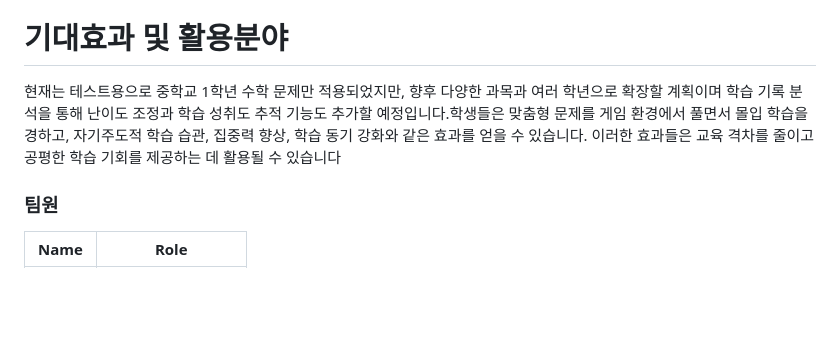
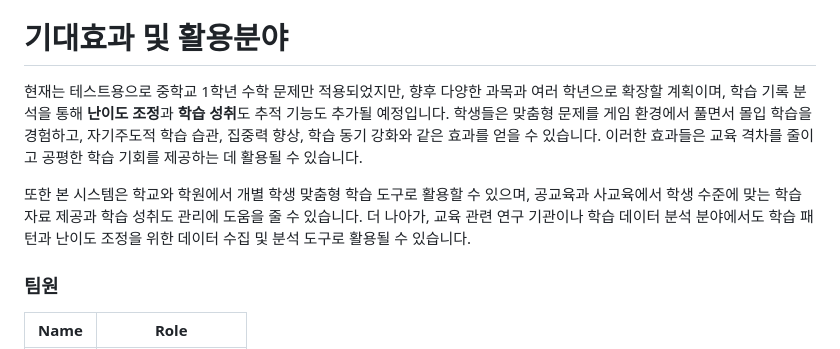
Before and after one commit to Chungyejin/-, a Markdown page: README.md, the part around the change. Drawn GitHub-style; blank space fills up the shorter version.

```diff
--- a/README.md
+++ b/README.md
@@ -31,8 +31,9 @@
 
 # 기대효과 및 활용분야
 
-현재는 테스트용으로 중학교 1학년 수학 문제만 적용되었지만, 향후 다양한 과목과 여러 학년으로 확장할 계획이며 학습 기록 분석을 통해 난이도 조정과 학습 성취도 추적 기능도 추가할 예정입니다.학생들은 맞춤형 문제를 게임 환경에서 풀면서 몰입 학습을 경하고, 자기주도적 학습 습관, 집중력 향상, 학습 동기 강화와 같은 효과를 얻을 수 있습니다. 이러한 효과들은 교육 격차를 줄이고 공평한 학습 기회를 제공하는 데 활용될 수 있습니다
+현재는 테스트용으로 중학교 1학년 수학 문제만 적용되었지만, 향후 다양한 과목과 여러 학년으로 확장할 계획이며, 학습 기록 분석을 통해 **난이도 조정**과 **학습 성취**도 추적 기능도 추가될 예정입니다. 학생들은 맞춤형 문제를 게임 환경에서 풀면서 몰입 학습을 경험하고, 자기주도적 학습 습관, 집중력 향상, 학습 동기 강화와 같은 효과를 얻을 수 있습니다. 이러한 효과들은 교육 격차를 줄이고 공평한 학습 기회를 제공하는 데 활용될 수 있습니다.
 
+또한 본 시스템은 학교와 학원에서 개별 학생 맞춤형 학습 도구로 활용할 수 있으며, 공교육과 사교육에서 학생 수준에 맞는 학습 자료 제공과 학습 성취도 관리에 도움을 줄 수 있습니다. 더 나아가, 교육 관련 연구 기관이나 학습 데이터 분석 분야에서도 학습 패턴과 난이도 조정을 위한 데이터 수집 및 분석 도구로 활용될 수 있습니다.
 
 <h3>팀원</h3>
 
```
